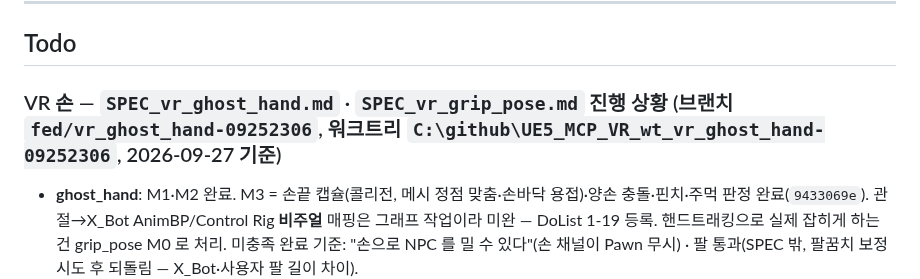
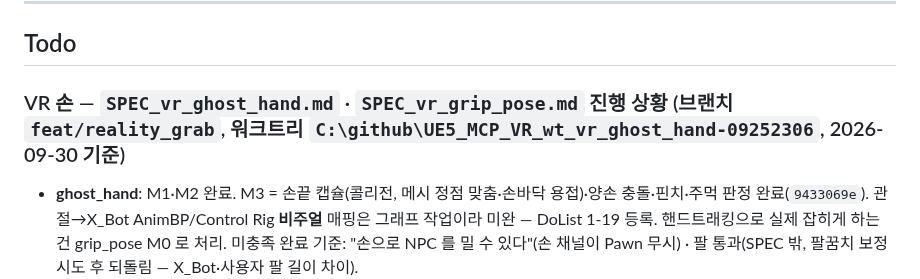
Before and after one commit to jukanmi/UE5-MCP-VR-Orchestrator, a Markdown page: docs/memo.md, the part around the change. GitHub-like rendering.

Commit message:
docs: Memo VR 손 진행 상황의 브랜치를 feat/reality_grab 으로 갱신(직전 커밋에서 누락)

```diff
--- a/docs/memo.md
+++ b/docs/memo.md
@@ -7,7 +7,7 @@
 
 ## Todo
 
-### VR 손 — `SPEC_vr_ghost_hand.md` · `SPEC_vr_grip_pose.md` 진행 상황 (브랜치 `fed/vr_ghost_hand-09252306`, 워크트리 `C:\github\UE5_MCP_VR_wt_vr_ghost_hand-09252306`, 2026-09-27 기준)
+### VR 손 — `SPEC_vr_ghost_hand.md` · `SPEC_vr_grip_pose.md` 진행 상황 (브랜치 `feat/reality_grab`, 워크트리 `C:\github\UE5_MCP_VR_wt_vr_ghost_hand-09252306`, 2026-09-30 기준)
 - **ghost_hand**: M1·M2 완료. M3 = 손끝 캡슐(콜리전, 메시 정점 맞춤·손바닥 용접)·양손 충돌·핀치·주먹 판정 완료(`9433069e`). 관절→X_Bot AnimBP/Control Rig **비주얼** 매핑은 그래프 작업이라 미완 — DoList 1-19 등록. 핸드트래킹으로 실제 잡히게 하는 건 grip_pose M0 로 처리.
   미충족 완료 기준: "손으로 NPC 를 밀 수 있다"(손 채널이 Pawn 무시) · 팔 통과(SPEC 밖, 팔꿈치 보정 시도 후 되돌림 — X_Bot·사용자 팔 길이 차이).
 - **grip_pose** (2026-09-27 'Chaos 내장 우선'으로 방향 수정): M0 완료(잡기 판정·손 속도 → 트래킹 앵커). M1 완료(손 채널 PhysicsBody Block, 헤드셋에서 잘 밀림). M2 = 후보 A(끊어지는 PhysicsConstraint) 구현·헤드셋에서 쥐어짐 확인. M3·M4 완료(2026-09-30, 헤드셋 확인) — 접촉 쥐기(핀치·주먹) + 가운데 마디 캡슐 + 관절별 고정 감싸기 + 팔 IK 로 손 메시↔콜라이더 일치. 남은 것: 컨트롤러 감싸기(듀얼 입력과 함께)·물건별 끊김 임계·양동이 무게(DT_ItemRegistry 0.5 실험값, 미커밋).
```
